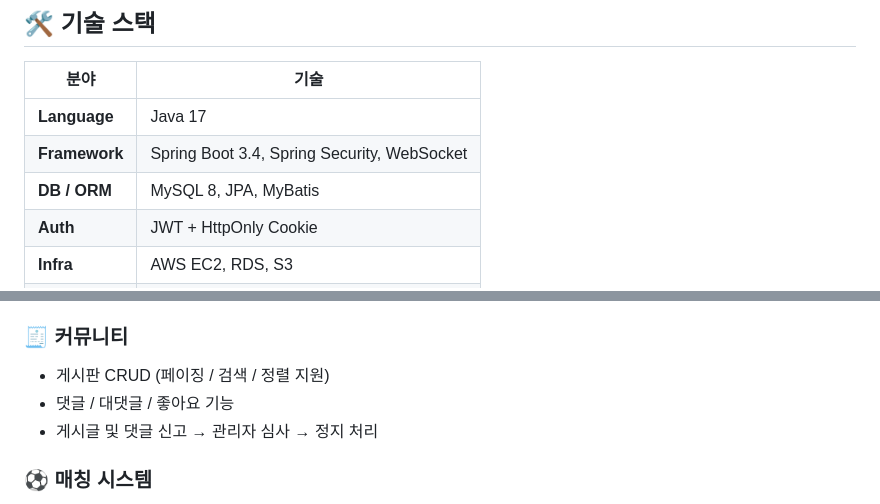
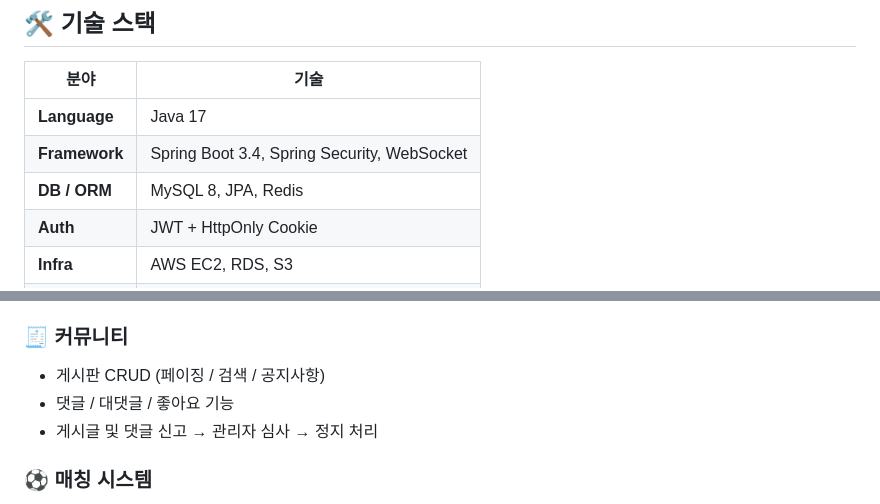
Before and after one commit to wnsgur2358/JJHproject, a Markdown page: README.md, 2 parts joined by grey strips. GitHub-like rendering.

```diff
--- a/README.md
+++ b/README.md
@@ -32,7 +32,7 @@ MatchOn은 사용자가 **운동 종목, 지역, 시간대**를 선택해
 |------|------|
 | **Language** | Java 17 |
 | **Framework** | Spring Boot 3.4, Spring Security, WebSocket |
-| **DB / ORM** | MySQL 8, JPA, MyBatis |
+| **DB / ORM** | MySQL 8, JPA, Redis |
 | **Auth** | JWT + HttpOnly Cookie |
 | **Infra** | AWS EC2, RDS, S3 |
 | **Frontend** | Thymeleaf, HTML, CSS, JavaScript |
@@ -49,7 +49,7 @@ MatchOn은 사용자가 **운동 종목, 지역, 시간대**를 선택해
 - 관리자 권한에 따른 신고/정지 관리 기능
 
 ### 🧾 커뮤니티
-- 게시판 CRUD (페이징 / 검색 / 정렬 지원)
+- 게시판 CRUD (페이징 / 검색 / 공지사항)
 - 댓글 / 대댓글 / 좋아요 기능
 - 게시글 및 댓글 신고 → 관리자 심사 → 정지 처리
 
```
